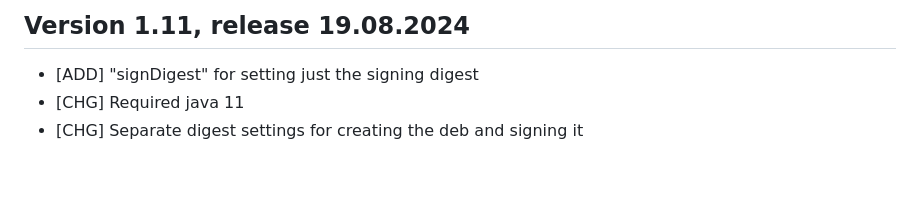
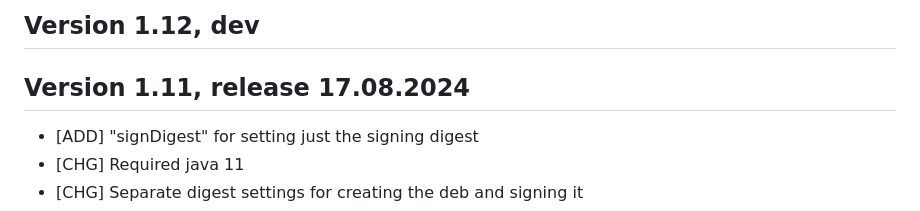
Before and after one commit to tcurdt/jdeb, a Markdown page: HISTORY.md, the part around the change. GitHub-like rendering; blank space fills up the shorter version.

Commit message:
changed release date

```diff
--- a/HISTORY.md
+++ b/HISTORY.md
@@ -1,4 +1,6 @@
-## Version 1.11, release 19.08.2024
+## Version 1.12, dev
+
+## Version 1.11, release 17.08.2024
 
 * [ADD] "signDigest" for setting just the signing digest
 * [CHG] Required java 11
```
